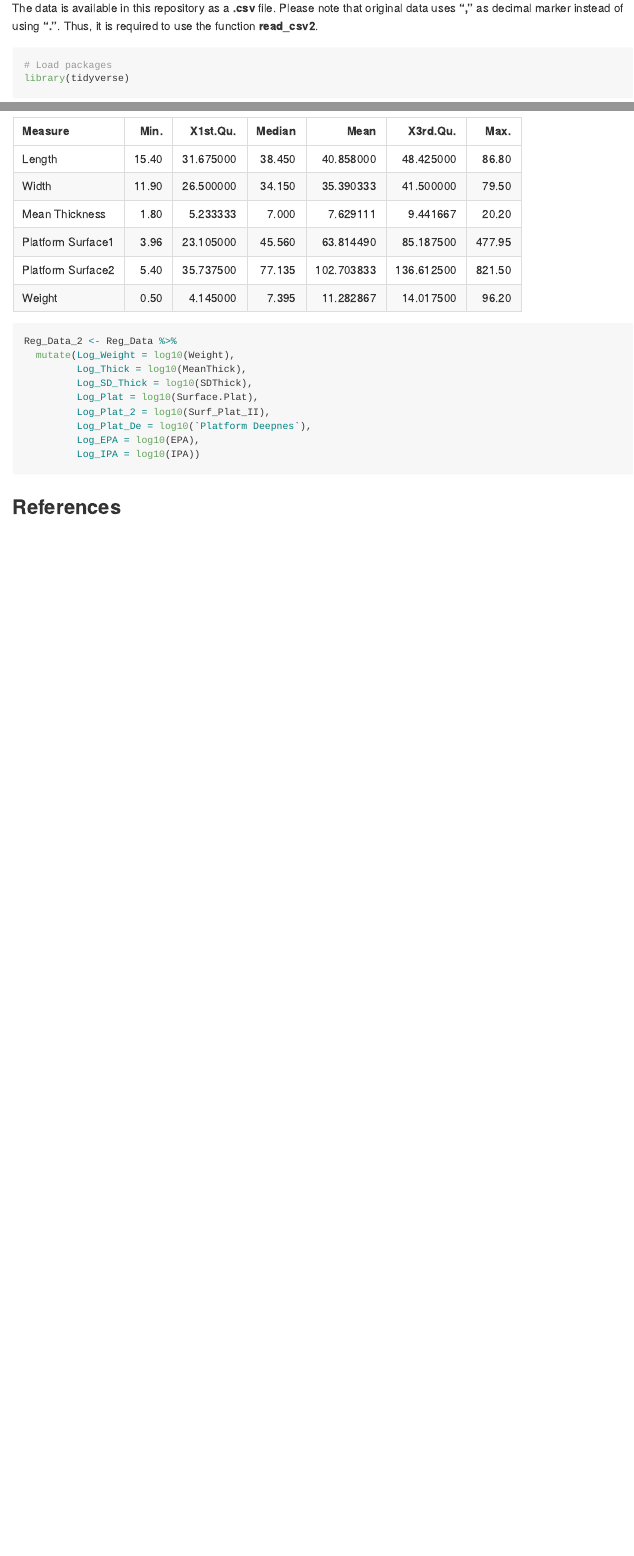
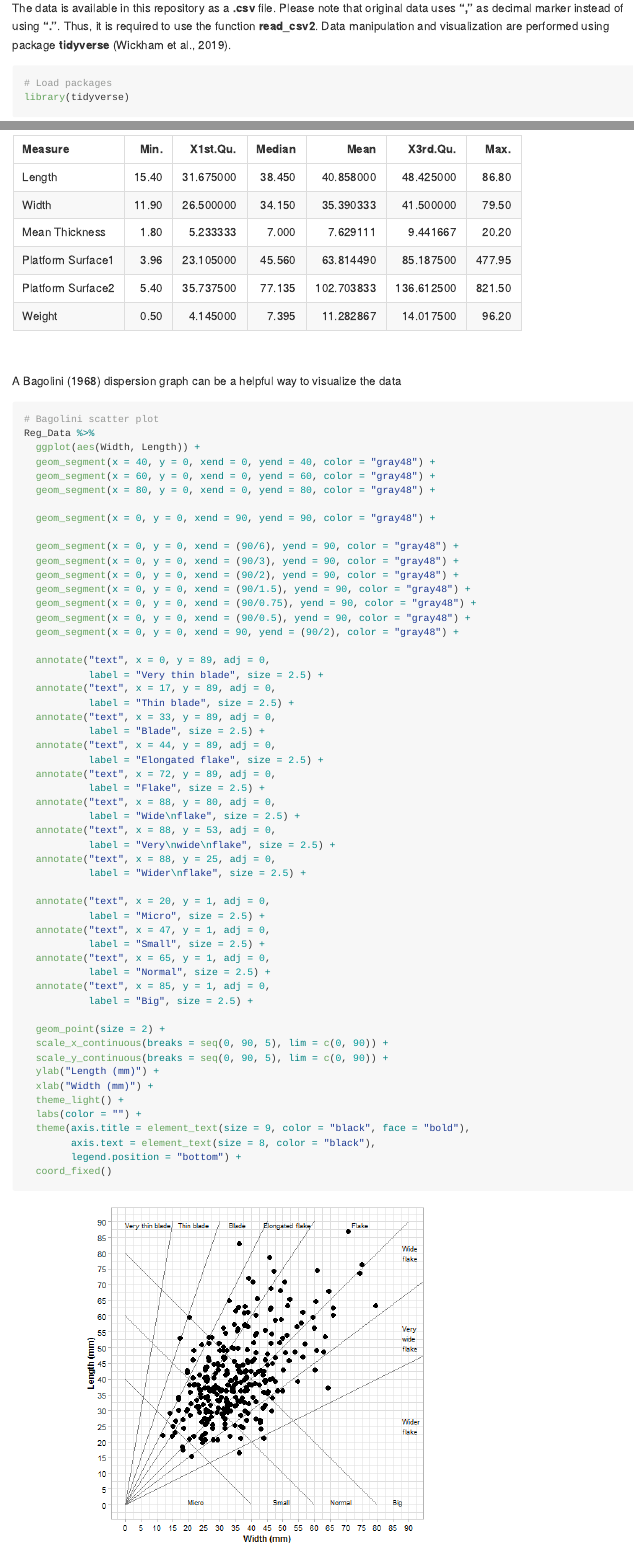
Before and after one commit to GuillermoBustosPerez/Published-Articles, an R Markdown document (Predicting flake mass a view from Machine Learning/Predicting_flake_mass.Rmd): the page in a window 1100 px wide, from 270 px down, and a second part further down, joined at a grey line. The pictures show the output file Predicting flake mass a view from Machine Learning/Predicting_flake_mass.md that the author committed with the source, drawn offline in the style of GitHub.

Commit message:
new things

````diff
--- a/Predicting flake mass a view from Machine Learning/Predicting_flake_mass.Rmd
+++ b/Predicting flake mass a view from Machine Learning/Predicting_flake_mass.Rmd
@@ -11,7 +11,7 @@ knitr::opts_chunk$set(echo = TRUE)
 
 ## 1) Load packages, read and check data
 
-The data is available in this repository as a **.csv** file. Please note that original data uses **","** as decimal marker instead of using **"."**. Thus, it is required to use the function **read_csv2**.
+The data is available in this repository as a **.csv** file. Please note that original data uses **","** as decimal marker instead of using **"."**. Thus, it is required to use the function **read_csv2**. Data manipulation and visualization are performed using package **tidyverse** (Wickham et al., 2019).
 
 ```{r}
 # Load packages
@@ -68,6 +68,69 @@ rownames(Summary_Assem) <- 1:nrow(Summary_Assem)
 kable(Summary_Assem)
 ```
 
+\
+
+A Bagolini (1968) dispersion graph can be a helpful way to visualize the data
+
+```{r}
+# Bagolini scatter plot
+Reg_Data %>%
+  ggplot(aes(Width, Length)) +
+  geom_segment(x = 40, y = 0, xend = 0, yend = 40, color = "gray48") +
+  geom_segment(x = 60, y = 0, xend = 0, yend = 60, color = "gray48") +
+  geom_segment(x = 80, y = 0, xend = 0, yend = 80, color = "gray48") +
+
+  geom_segment(x = 0, y = 0, xend = 90, yend = 90, color = "gray48") +
+
+  geom_segment(x = 0, y = 0, xend = (90/6), yend = 90, color = "gray48") +
+  geom_segment(x = 0, y = 0, xend = (90/3), yend = 90, color = "gray48") +
+  geom_segment(x = 0, y = 0, xend = (90/2), yend = 90, color = "gray48") +
+  geom_segment(x = 0, y = 0, xend = (90/1.5), yend = 90, color = "gray48") +
+  geom_segment(x = 0, y = 0, xend = (90/0.75), yend = 90, color = "gray48") +
+  geom_segment(x = 0, y = 0, xend = (90/0.5), yend = 90, color = "gray48") +
+  geom_segment(x = 0, y = 0, xend = 90, yend = (90/2), color = "gray48") +
+
+  annotate("text", x = 0, y = 89, adj = 0,
+           label = "Very thin blade", size = 2.5) +
+  annotate("text", x = 17, y = 89, adj = 0,
+           label = "Thin blade", size = 2.5) +
+  annotate("text", x = 33, y = 89, adj = 0,
+           label = "Blade", size = 2.5) +
+  annotate("text", x = 44, y = 89, adj = 0,
+           label = "Elongated flake", size = 2.5) +
+  annotate("text", x = 72, y = 89, adj = 0,
+           label = "Flake", size = 2.5) +
+  annotate("text", x = 88, y = 80, adj = 0,
+           label = "Wide\nflake", size = 2.5) +
+  annotate("text", x = 88, y = 53, adj = 0,
+           label = "Very\nwide\nflake", size = 2.5) +
+  annotate("text", x = 88, y = 25, adj = 0,
+           label = "Wider\nflake", size = 2.5) +
+
+  annotate("text", x = 20, y = 1, adj = 0,
+           label = "Micro", size = 2.5) +
+  annotate("text", x = 47, y = 1, adj = 0,
+           label = "Small", size = 2.5) +
+  annotate("text", x = 65, y = 1, adj = 0,
+           label = "Normal", size = 2.5) +
+  annotate("text", x = 85, y = 1, adj = 0,
+           label = "Big", size = 2.5) +
+
+  geom_point(size = 2) +
+  scale_x_continuous(breaks = seq(0, 90, 5), lim = c(0, 90)) +
+  scale_y_continuous(breaks = seq(0, 90, 5), lim = c(0, 90)) +
+  ylab("Length (mm)") +
+  xlab("Width (mm)") +
+  theme_light() +
+  labs(color = "") +
+  theme(axis.title = element_text(size = 9, color = "black", face = "bold"),
+        axis.text = element_text(size = 8, color = "black"),
+        legend.position = "bottom") +
+  coord_fixed()
+
+```
+
+
 
 ```{r, eval=FALSE}
 Reg_Data_2 <- Reg_Data %>%
````
Also changed, not shown: Predicting flake mass a view from Machine Learning/Predicting_flake_mass.md, Predicting flake mass a view from Machine Learning/Predicting_flake_mass_files/figure-gfm/unnamed-chunk-8-1.png (added).
